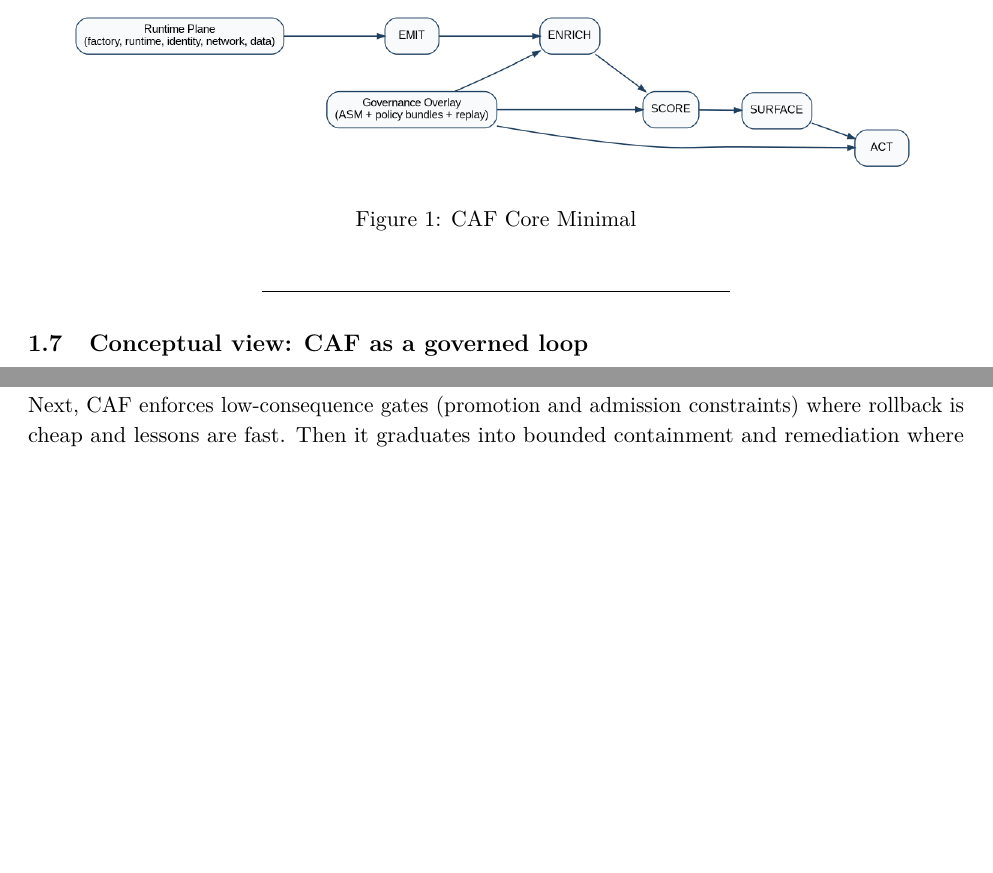
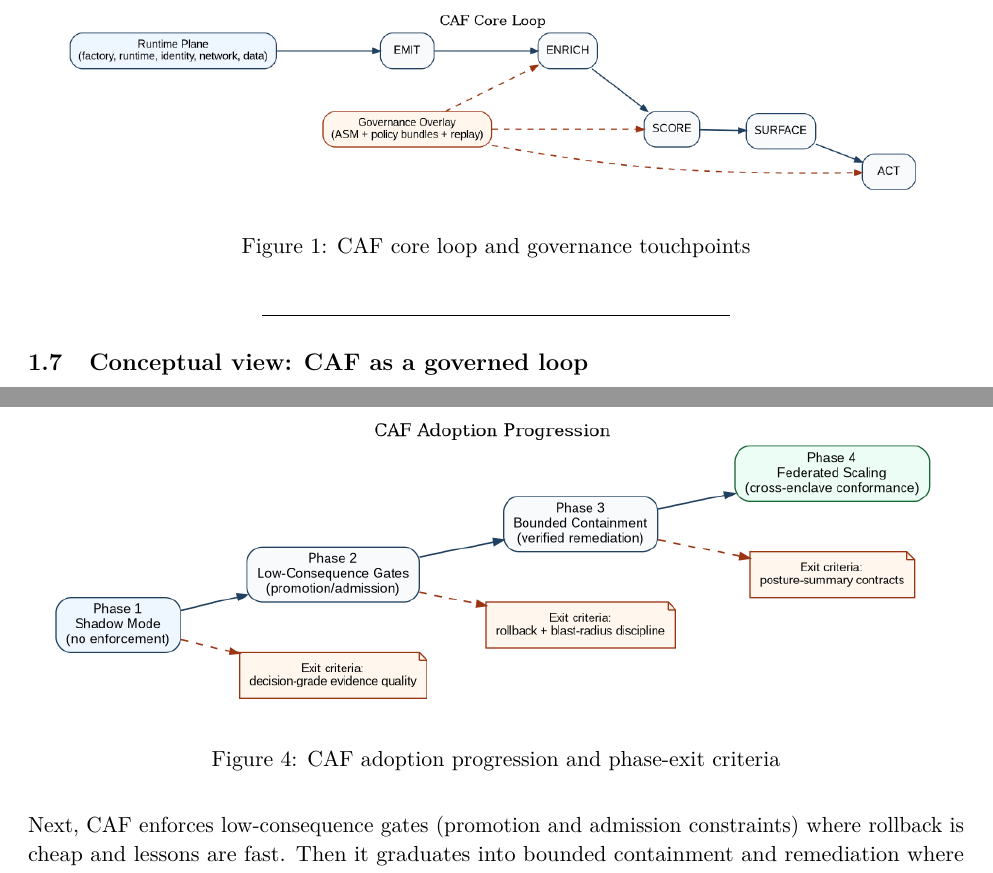
Before and after one commit to anboas/Whitepaper, a LaTeX document (papers/caf-ra/tex/paper.tex): two parts of pages 7 and 14 of 15 before the commit and two parts of pages 7 and 16 of 17 after it, joined at a grey line, cut at the place of the change, the shorter picture padded with empty space. Compiled offline with pdfLaTeX.

Commit message:
iterate CAF-RA diagrams and add boundary/federation/adoption visuals

```diff
--- a/papers/caf-ra/tex/paper.tex
+++ b/papers/caf-ra/tex/paper.tex
@@ -320,8 +320,8 @@ these boxes, not an expansion into a new ontology:
 
 \begin{figure}
 \centering
-\includegraphics[width=0.92\linewidth]{papers/caf-ra/assets/CAF_Core_Minimal.png}
-\caption{CAF Core Minimal}
+\includegraphics[width=0.94\linewidth]{papers/caf-ra/diagrams/caf_core_minimal.png}
+\caption{CAF core loop and governance touchpoints}
 \end{figure}
 
 \begin{center}\rule{0.5\linewidth}{0.5pt}\end{center}
@@ -780,6 +792,12 @@ graduates into bounded containment and remediation where blast radius
 can be constrained. Finally, it scales across enclaves through posture
 summaries and conformance governance.
 
+\begin{figure}
+\centering
+\includegraphics[width=0.98\linewidth]{papers/caf-ra/diagrams/caf_adoption_phases.png}
+\caption{CAF adoption progression and phase-exit criteria}
+\end{figure}
+
 CAF is not deployed when software ships. CAF is deployed when governance
 behavior changes.
 
```
Also changed, not shown: papers/caf-ra/assets/CAF_Core_Minimal.png (deleted), papers/caf-ra/diagrams/CAF_Core_Minimal.png (deleted), papers/caf-ra/diagrams/caf_adoption_phases.png (added), papers/caf-ra/diagrams/caf_adoption_phases.svg (added), papers/caf-ra/diagrams/caf_core_minimal.png (added), papers/caf-ra/diagrams/caf_core_minimal.svg (added), papers/caf-ra/diagrams/caf_enforcement_boundaries.png (added), papers/caf-ra/diagrams/caf_enforcement_boundaries.svg (added), papers/caf-ra/diagrams/caf_federation_exchange.png (added), papers/caf-ra/diagrams/caf_federation_exchange.svg (added), papers/caf-ra/tex/paper.tex (12 more changed lines), 4 other files.
